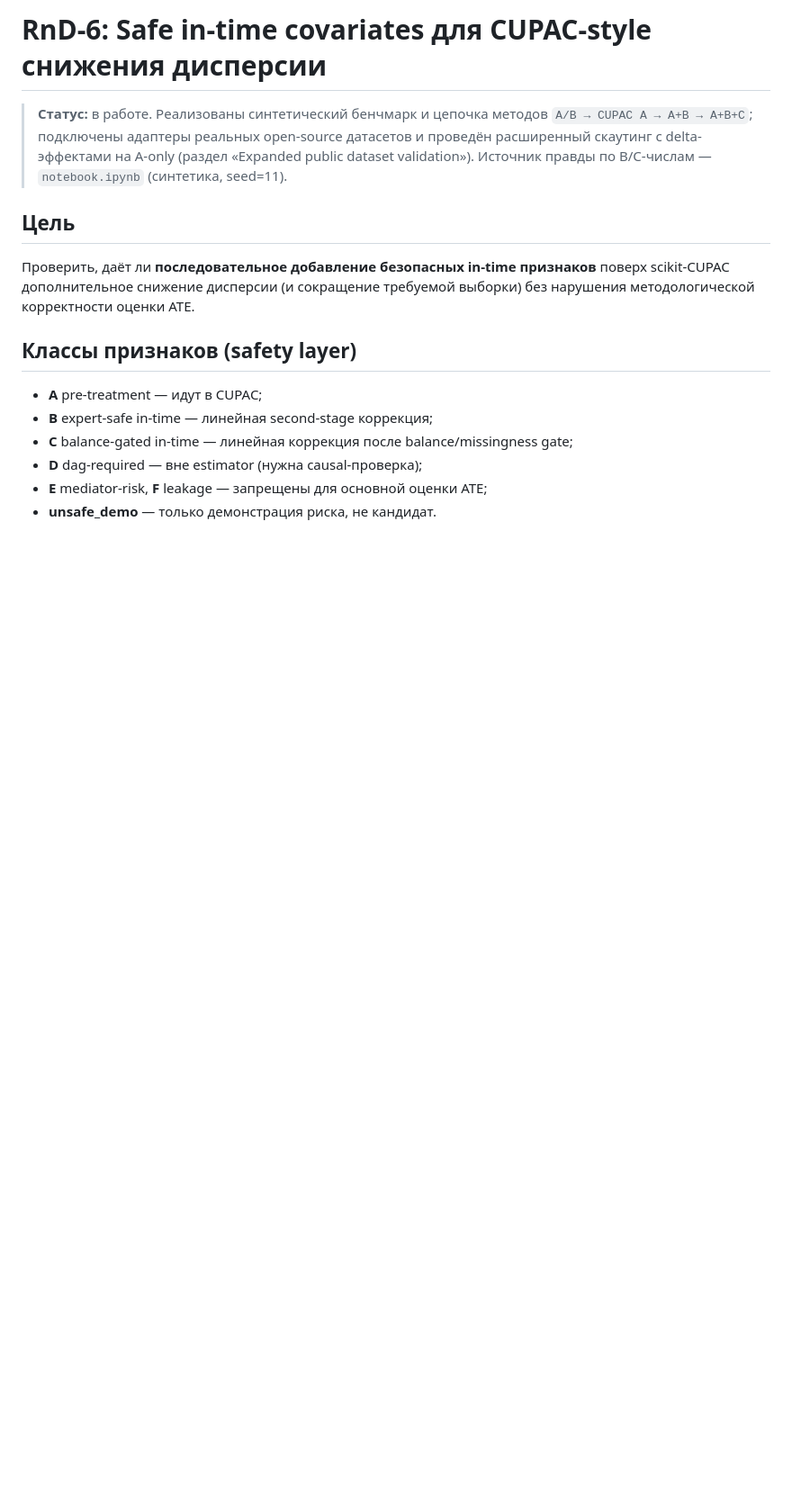
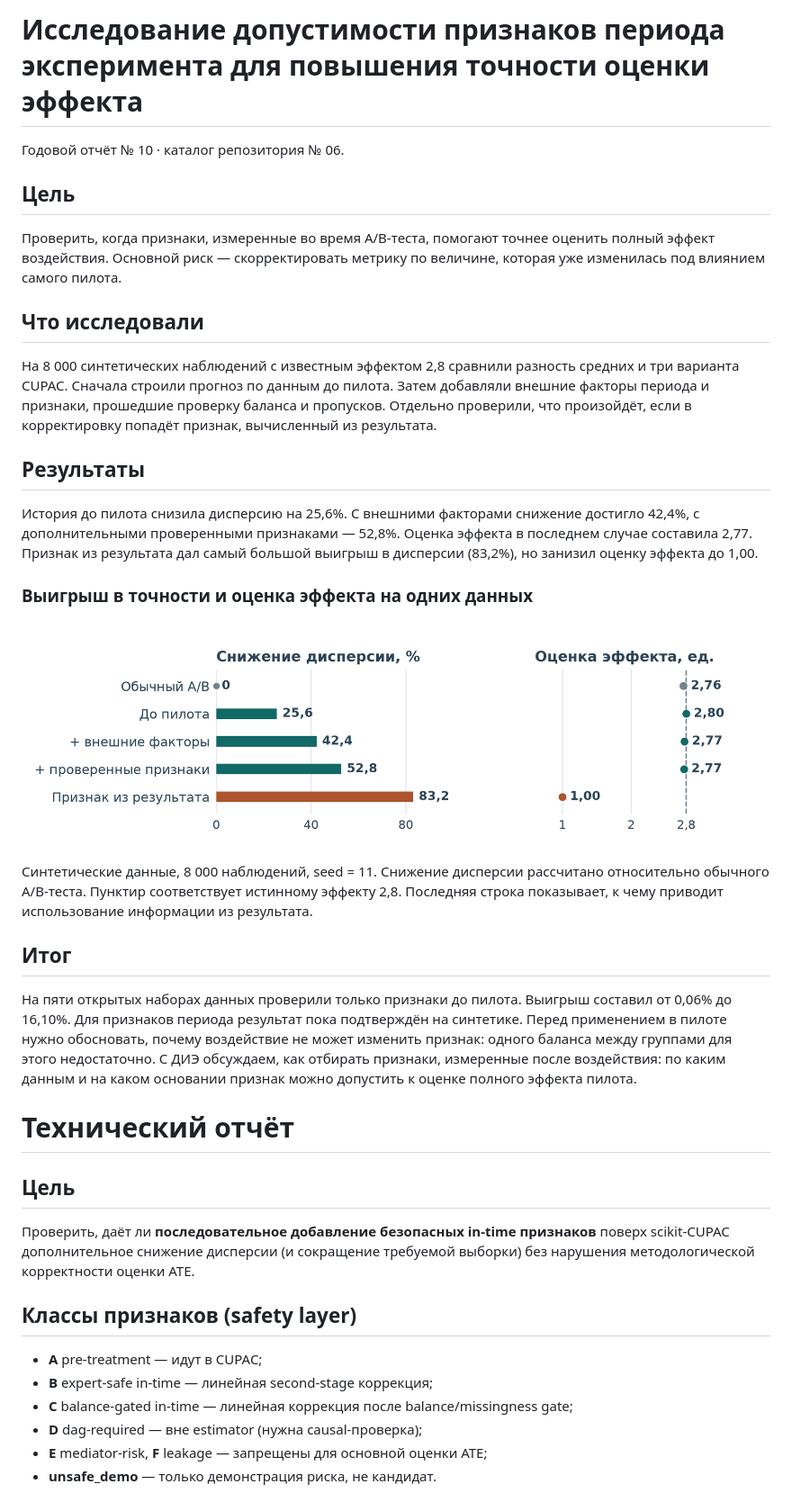
Before and after one commit to Yurashku/rnd_reports, a Markdown page: rnd/06_safe_intime_cupac/report.md, the part around the change. Shown at 90% size. GitHub-like rendering; pictures changed too: results/06_safe_intime_cupac/figures/ate_precision.png (added); blank space fills up the shorter version.

```diff
--- a/rnd/06_safe_intime_cupac/report.md
+++ b/rnd/06_safe_intime_cupac/report.md
@@ -1,9 +1,30 @@
-# RnD-6: Safe in-time covariates для CUPAC-style снижения дисперсии
+# Исследование допустимости признаков периода эксперимента для повышения точности оценки эффекта
 
-> **Статус:** в работе. Реализованы синтетический бенчмарк и цепочка методов
-> `A/B → CUPAC A → A+B → A+B+C`; подключены адаптеры реальных open-source датасетов и
-> проведён расширенный скаутинг с delta-эффектами на A-only (раздел «Expanded public dataset
-> validation»). Источник правды по B/C-числам — `notebook.ipynb` (синтетика, seed=11).
+Годовой отчёт № 10 · каталог репозитория № 06.
+
+## Цель
+
+Проверить, когда признаки, измеренные во время A/B-теста, помогают точнее оценить полный эффект воздействия. Основной риск — скорректировать метрику по величине, которая уже изменилась под влиянием самого пилота.
+
+## Что исследовали
+
+На 8 000 синтетических наблюдений с известным эффектом 2,8 сравнили разность средних и три варианта CUPAC. Сначала строили прогноз по данным до пилота. Затем добавляли внешние факторы периода и признаки, прошедшие проверку баланса и пропусков. Отдельно проверили, что произойдёт, если в корректировку попадёт признак, вычисленный из результата.
+
+## Результаты
+
+История до пилота снизила дисперсию на 25,6%. С внешними факторами снижение достигло 42,4%, с дополнительными проверенными признаками — 52,8%. Оценка эффекта в последнем случае составила 2,77. Признак из результата дал самый большой выигрыш в дисперсии (83,2%), но занизил оценку эффекта до 1,00.
+
+### Выигрыш в точности и оценка эффекта на одних данных
+
+![Выигрыш в точности и оценка эффекта](../../results/06_safe_intime_cupac/figures/ate_precision.png)
+
+Синтетические данные, 8 000 наблюдений, seed = 11. Снижение дисперсии рассчитано относительно обычного A/B-теста. Пунктир соответствует истинному эффекту 2,8. Последняя строка показывает, к чему приводит использование информации из результата.
+
+## Итог
+
+На пяти открытых наборах данных проверили только признаки до пилота. Выигрыш составил от 0,06% до 16,10%. Для признаков периода результат пока подтверждён на синтетике. Перед применением в пилоте нужно обосновать, почему воздействие не может изменить признак: одного баланса между группами для этого недостаточно. С ДИЭ обсуждаем, как отбирать признаки, измеренные после воздействия: по каким данным и на каком основании признак можно допустить к оценке полного эффекта пилота.
+
+# Технический отчёт
 
 ## Цель
 Проверить, даёт ли **последовательное добавление безопасных in-time признаков** поверх
```
Also changed, not shown: README.md (+4 -1 lines), rnd/06_safe_intime_cupac/README.md (+8 -19 lines), rnd/10_offpolicylab/README.md (added, +8 -0 lines), rnd/10_offpolicylab/report.md (added, +29 -0 lines), rnd/11_varwar/README.md (added, +8 -0 lines), rnd/11_varwar/report.md (added, +29 -0 lines), rnd/12_competitive_nps/README.md (added, +8 -0 lines), rnd/12_competitive_nps/report.md (added, +27 -0 lines), results/10_offpolicylab/figures/comparison.png (added), results/11_varwar/figures/comparison.png (added), results/12_competitive_nps/figures/comparison.png (added), 5 other files.
